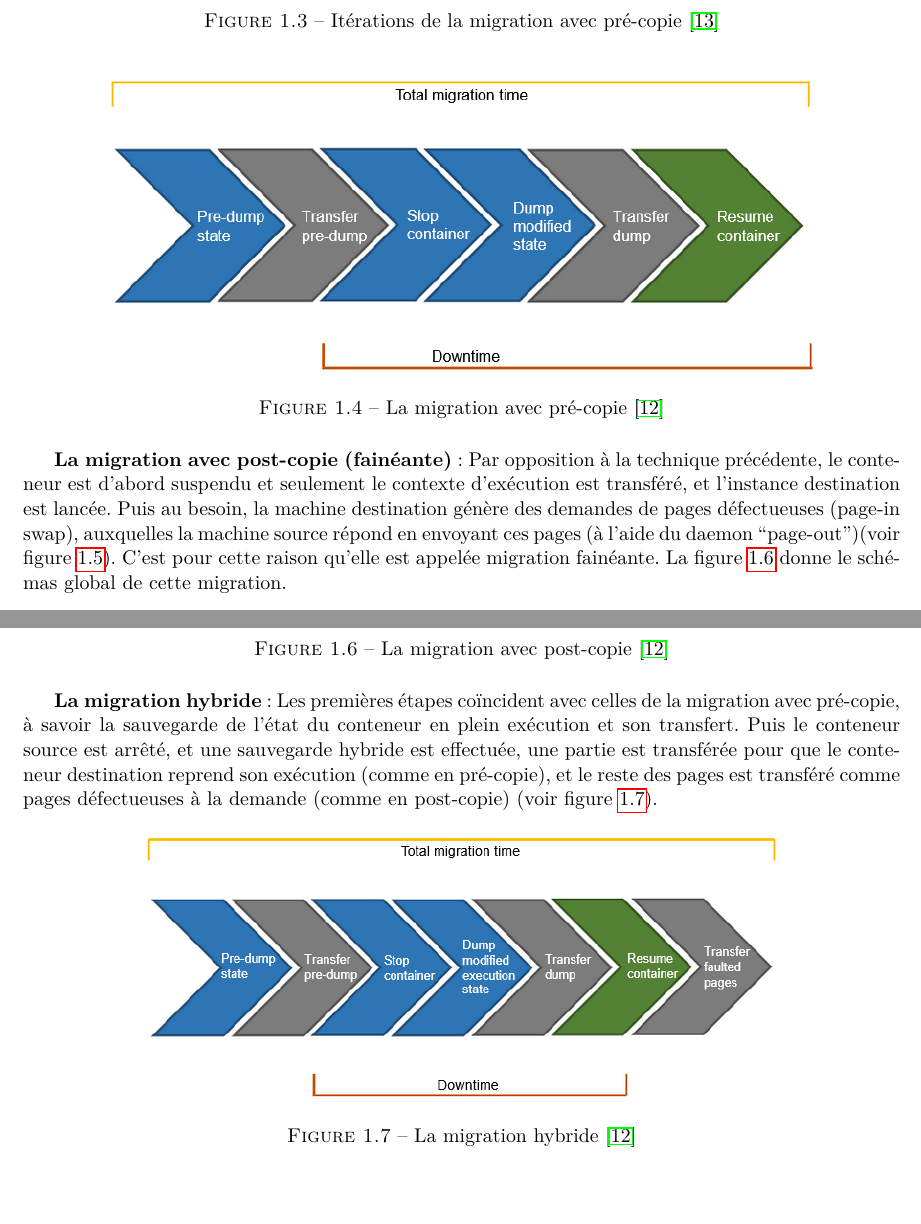
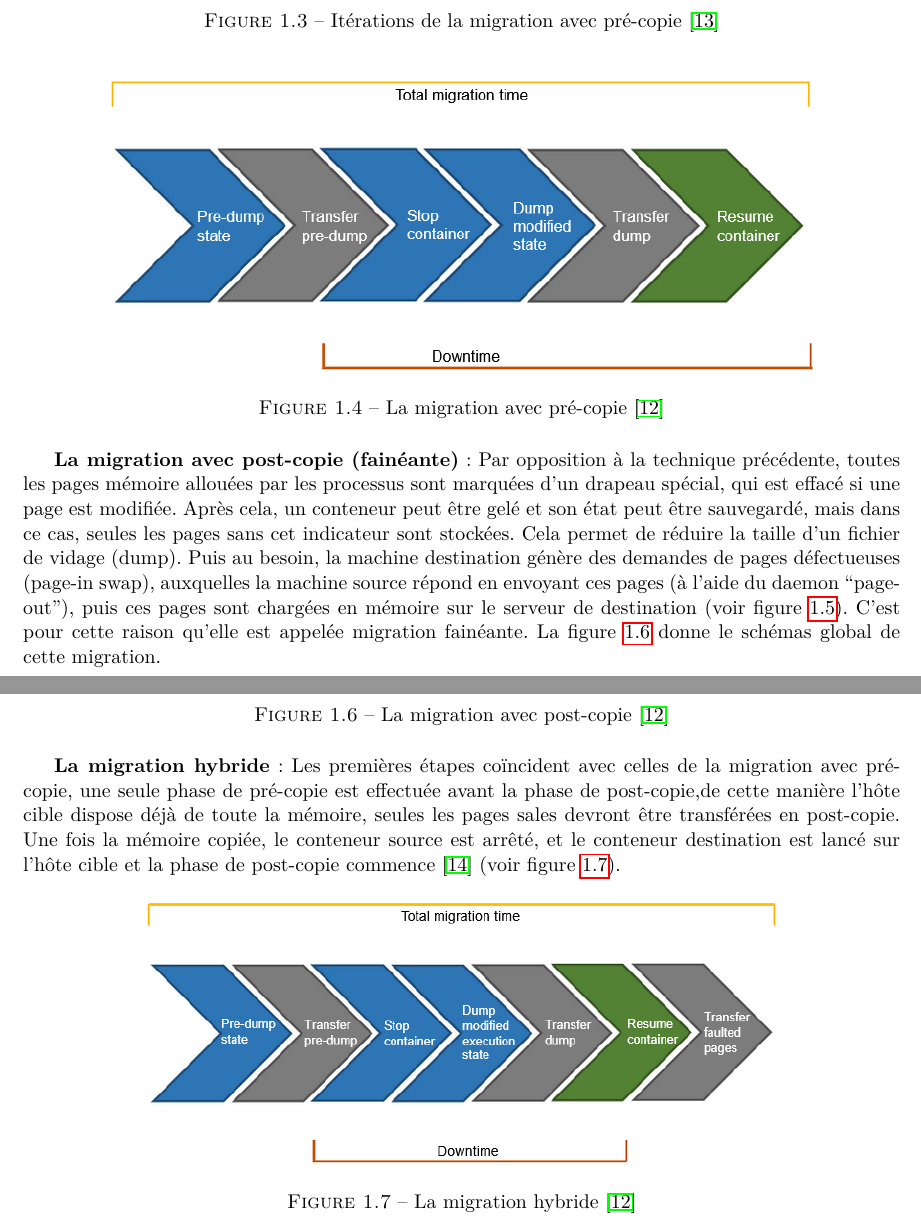
Before and after one commit to AyoubHammal/PFE, a LaTeX thesis (memoire/src/main.tex, which reads memoire/src/chapitre1.tex): two parts of pages 11 and 12 of 17 before the commit and two parts of pages 11 and 12 of 18 after it, joined at a grey line, cut so that both start at the same text, the shorter picture padded with empty space. Compiled offline with pdfLaTeX.

Commit message:
Autres ajouts

```diff
--- a/memoire/src/chapitre1.tex
+++ b/memoire/src/chapitre1.tex
@@ -147,7 +147,7 @@ Nous distinguons deux type de migrations \cite{puliafito2019}:
 \caption{La migration avec pré-copie \cite{puliafito2019}}
 \label{fig:migration_avec_precopie2}
 \end{figure}
-\textbf{La migration avec post-copie (fainéante)}: Par opposition à la technique précédente, le conteneur est d'abord suspendu et seulement le contexte d'exécution est transféré, et l'instance destination est lancée. Puis au besoin, la machine destination génère des demandes de pages défectueuses (page-in swap), auxquelles la machine source répond en envoyant ces pages (à l'aide du daemon “page-out”)(voir figure \ref{fig:migration_avec_postcopie1}). C'est pour cette raison qu'elle est appelée migration fainéante. La figure \ref{fig:migration_avec_postcopie2} donne le schémas global de cette migration.\par
+\textbf{La migration avec post-copie (fainéante)}: Par opposition à la technique précédente, toutes les pages mémoire allouées par les processus sont marquées d'un drapeau spécial, qui est effacé si une page est modifiée. Après cela, un conteneur peut être gelé et son état peut être sauvegardé, mais dans ce cas, seules les pages sans cet indicateur sont stockées. Cela permet de réduire la taille d'un fichier de vidage (dump). Puis au besoin, la machine destination génère des demandes de pages défectueuses (page-in swap), auxquelles la machine source répond en envoyant ces pages (à l'aide du daemon “page-out”), puis ces pages sont chargées en mémoire sur le serveur de destination (voir figure \ref{fig:migration_avec_postcopie1}). C'est pour cette raison qu'elle est appelée migration fainéante. La figure \ref{fig:migration_avec_postcopie2} donne le schémas global de cette migration.\par
 \begin{figure}[H]
 \centering
 \includegraphics[scale=0.7]{lazy_migration.png}
@@ -160,7 +160,7 @@ Nous distinguons deux type de migrations \cite{puliafito2019}:
 \caption{La migration avec post-copie \cite{puliafito2019}}
 \label{fig:migration_avec_postcopie2}
 \end{figure}
-\textbf{La migration hybride}: Les premières étapes coïncident avec celles de la migration avec pré-copie, à savoir la sauvegarde de l'état du conteneur en plein exécution et son transfert. Puis le conteneur source est arrêté, et une sauvegarde hybride est effectuée, une partie est transférée pour que le conteneur destination reprend son exécution (comme en pré-copie), et le reste des pages est transféré comme pages défectueuses à la demande (comme en post-copie) (voir figure \ref{fig:migration_hybride}).
+\textbf{La migration hybride}: Les premières étapes coïncident avec celles de la migration avec pré-copie, une seule phase de pré-copie est effectuée avant la phase de post-copie,de cette manière l'hôte cible dispose déjà de toute la mémoire, seules les pages sales devront être transférées en post-copie. Une fois la mémoire copiée, le conteneur source est arrêté, et le conteneur destination est lancé sur l'hôte cible et la phase de post-copie commence \cite{wikimigration} (voir figure \ref{fig:migration_hybride}).
 \begin{figure}[H]
 \centering
 \includegraphics[scale=0.7]{migration_hybride.png}
```
Also changed, not shown: memoire/src/references.bib (+8 -1 lines), memoire/src/main.pdf.
